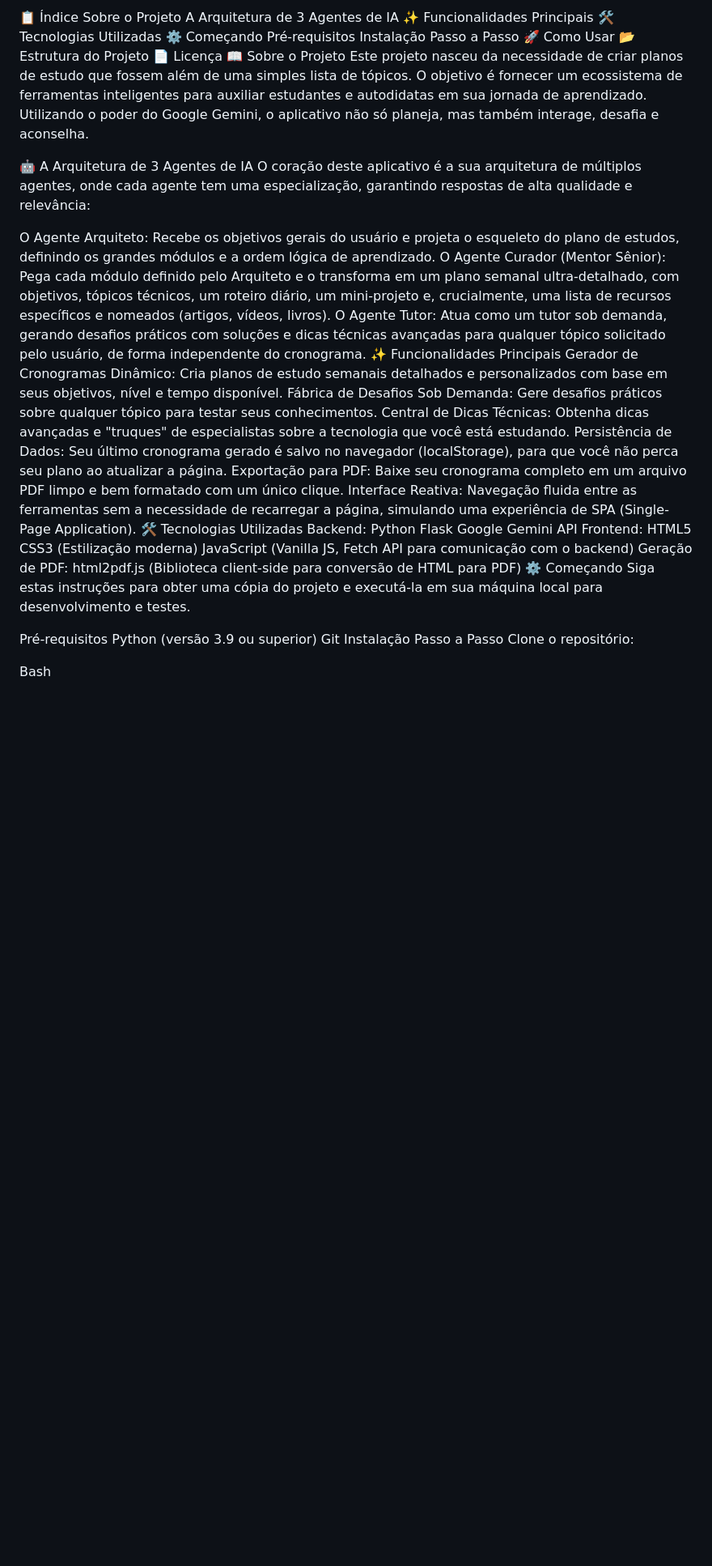
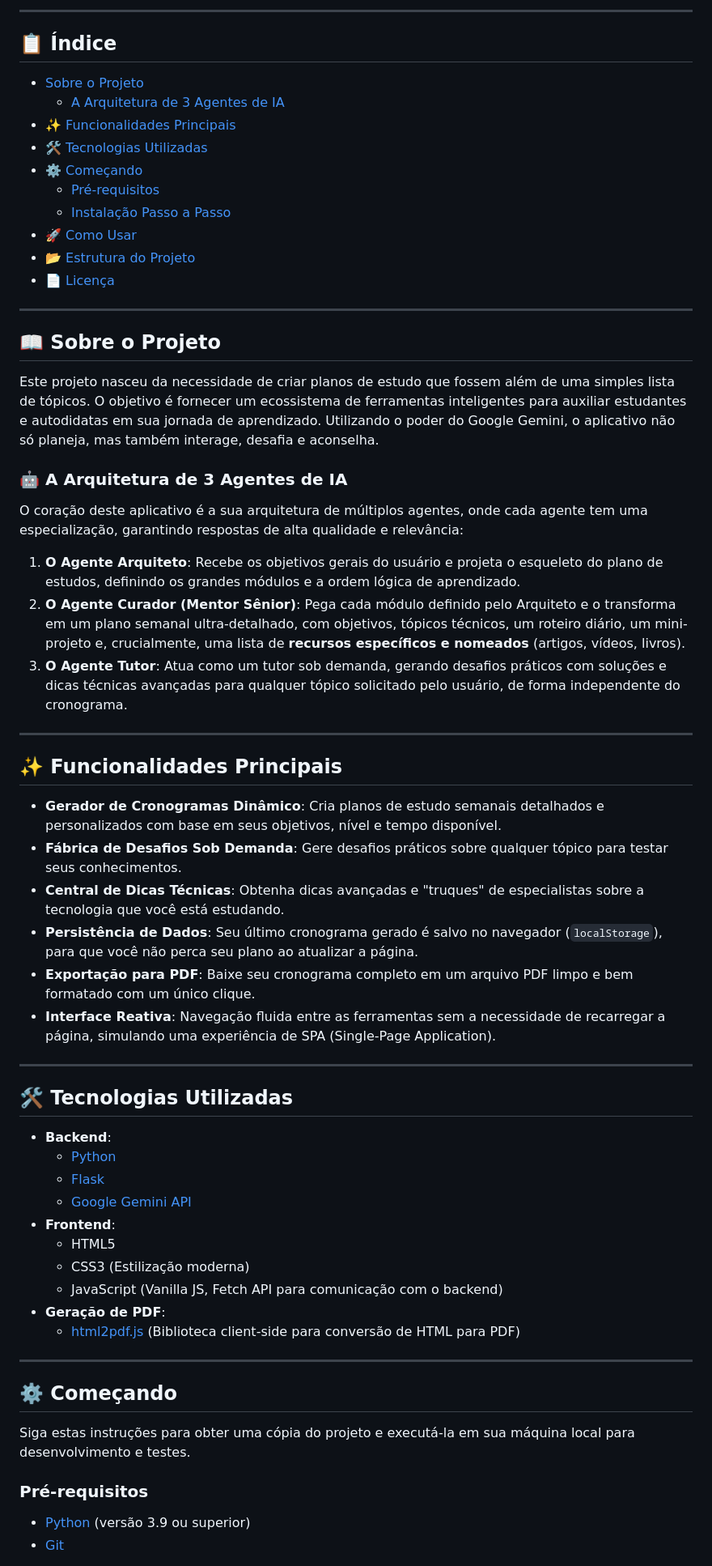
Before and after one commit to LuizaMunis/Cronograma-de-Estudos-IA, a Markdown page: README.md, the part around one of its changes. Shown at 81% size. GitHub-like rendering; blank space fills up the shorter version.

```diff
--- a/README.md
+++ b/README.md
@@ -5,50 +11,67 @@ Um assistente de estudos inteligente que utiliza uma arquitetura de múltiplos a
 
-📋 Índice
-Sobre o Projeto
-A Arquitetura de 3 Agentes de IA
-✨ Funcionalidades Principais
-🛠️ Tecnologias Utilizadas
-⚙️ Começando
-Pré-requisitos
-Instalação Passo a Passo
-🚀 Como Usar
-📂 Estrutura do Projeto
-📄 Licença
-📖 Sobre o Projeto
+---
+
+## 📋 Índice
+
+- [Sobre o Projeto](#-sobre-o-projeto)
+  - [A Arquitetura de 3 Agentes de IA](#-a-arquitetura-de-3-agentes-de-ia)
+- [✨ Funcionalidades Principais](#-funcionalidades-principais)
+- [🛠️ Tecnologias Utilizadas](#️-tecnologias-utilizadas)
+- [⚙️ Começando](#️-começando)
+  - [Pré-requisitos](#pré-requisitos)
+  - [Instalação Passo a Passo](#instalação-passo-a-passo)
+- [🚀 Como Usar](#-como-usar)
+- [📂 Estrutura do Projeto](#-estrutura-do-projeto)
+- [📄 Licença](#-licença)
+
+---
+
+## 📖 Sobre o Projeto
+
 Este projeto nasceu da necessidade de criar planos de estudo que fossem além de uma simples lista de tópicos. O objetivo é fornecer um ecossistema de ferramentas inteligentes para auxiliar estudantes e autodidatas em sua jornada de aprendizado. Utilizando o poder do Google Gemini, o aplicativo não só planeja, mas também interage, desafia e aconselha.
 
-🤖 A Arquitetura de 3 Agentes de IA
+### 🤖 A Arquitetura de 3 Agentes de IA
+
 O coração deste aplicativo é a sua arquitetura de múltiplos agentes, onde cada agente tem uma especialização, garantindo respostas de alta qualidade e relevância:
 
-O Agente Arquiteto: Recebe os objetivos gerais do usuário e projeta o esqueleto do plano de estudos, definindo os grandes módulos e a ordem lógica de aprendizado.
-O Agente Curador (Mentor Sênior): Pega cada módulo definido pelo Arquiteto e o transforma em um plano semanal ultra-detalhado, com objetivos, tópicos técnicos, um roteiro diário, um mini-projeto e, crucialmente, uma lista de recursos específicos e nomeados (artigos, vídeos, livros).
-O Agente Tutor: Atua como um tutor sob demanda, gerando desafios práticos com soluções e dicas técnicas avançadas para qualquer tópico solicitado pelo usuário, de forma independente do cronograma.
-✨ Funcionalidades Principais
-Gerador de Cronogramas Dinâmico: Cria planos de estudo semanais detalhados e personalizados com base em seus objetivos, nível e tempo disponível.
-Fábrica de Desafios Sob Demanda: Gere desafios práticos sobre qualquer tópico para testar seus conhecimentos.
-Central de Dicas Técnicas: Obtenha dicas avançadas e "truques" de especialistas sobre a tecnologia que você está estudando.
-Persistência de Dados: Seu último cronograma gerado é salvo no navegador (localStorage), para que você não perca seu plano ao atualizar a página.
-Exportação para PDF: Baixe seu cronograma completo em um arquivo PDF limpo e bem formatado com um único clique.
-Interface Reativa: Navegação fluida entre as ferramentas sem a necessidade de recarregar a página, simulando uma experiência de SPA (Single-Page Application).
-🛠️ Tecnologias Utilizadas
-Backend:
-Python
-Flask
-Google Gemini API
-Frontend:
-HTML5
-CSS3 (Estilização moderna)
-JavaScript (Vanilla JS, Fetch API para comunicação com o backend)
-Geração de PDF:
-html2pdf.js (Biblioteca client-side para conversão de HTML para PDF)
-⚙️ Começando
+1.  **O Agente Arquiteto**: Recebe os objetivos gerais do usuário e projeta o esqueleto do plano de estudos, definindo os grandes módulos e a ordem lógica de aprendizado.
+2.  **O Agente Curador (Mentor Sênior)**: Pega cada módulo definido pelo Arquiteto e o transforma em um plano semanal ultra-detalhado, com objetivos, tópicos técnicos, um roteiro diário, um mini-projeto e, crucialmente, uma lista de **recursos específicos e nomeados** (artigos, vídeos, livros).
+3.  **O Agente Tutor**: Atua como um tutor sob demanda, gerando desafios práticos com soluções e dicas técnicas avançadas para qualquer tópico solicitado pelo usuário, de forma independente do cronograma.
+
+---
+
+## ✨ Funcionalidades Principais
+
+-   **Gerador de Cronogramas Dinâmico**: Cria planos de estudo semanais detalhados e personalizados com base em seus objetivos, nível e tempo disponível.
+-   **Fábrica de Desafios Sob Demanda**: Gere desafios práticos sobre qualquer tópico para testar seus conhecimentos.
+-   **Central de Dicas Técnicas**: Obtenha dicas avançadas e "truques" de especialistas sobre a tecnologia que você está estudando.
+-   **Persistência de Dados**: Seu último cronograma gerado é salvo no navegador (`localStorage`), para que você não perca seu plano ao atualizar a página.
+-   **Exportação para PDF**: Baixe seu cronograma completo em um arquivo PDF limpo e bem formatado com um único clique.
+-   **Interface Reativa**: Navegação fluida entre as ferramentas sem a necessidade de recarregar a página, simulando uma experiência de SPA (Single-Page Application).
+
+---
+
+## 🛠️ Tecnologias Utilizadas
+
+-   **Backend**:
+    -   [Python](https://www.python.org/)
+    -   [Flask](https://flask.palletsprojects.com/)
+    -   [Google Gemini API](https://ai.google.dev/gemini-api)
+-   **Frontend**:
+    -   HTML5
+    -   CSS3 (Estilização moderna)
+    -   JavaScript (Vanilla JS, Fetch API para comunicação com o backend)
+-   **Geração de PDF**:
+    -   [html2pdf.js](https://github.com/eKoopmans/html2pdf.js/) (Biblioteca client-side para conversão de HTML para PDF)
+
+---
+
+## ⚙️ Começando
+
 Siga estas instruções para obter uma cópia do projeto e executá-la em sua máquina local para desenvolvimento e testes.
 
-Pré-requisitos
-Python (versão 3.9 ou superior)
-Git
-Instalação Passo a Passo
-Clone o repositório:
+### Pré-requisitos
 
-Bash
+-   [Python](https://www.python.org/downloads/) (versão 3.9 ou superior)
+-   [Git](https://git-scm.com/)
 
```
Also changed, not shown: other parts of README.md (+65 -48 lines).
